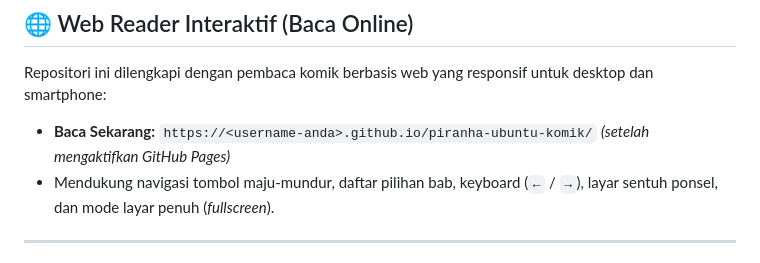
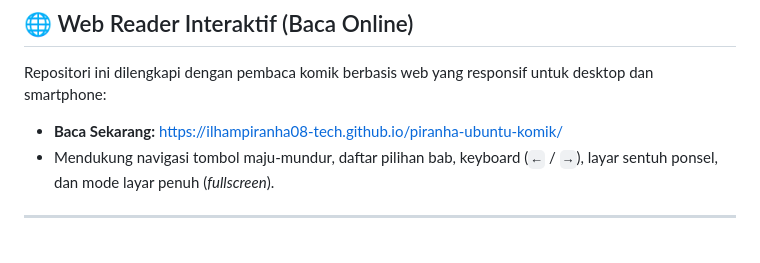
Before and after one commit to ilhampiranha08-tech/piranha-ubuntu, a Markdown page: README.md, the part around the change. Drawn GitHub-style.

Commit message:
docs: perbarui tautan langsung GitHub Pages di README

```diff
--- a/README.md
+++ b/README.md
@@ -41,7 +41,7 @@ Berikut adalah daftar jilid dari serial komik edukasi **Piranha Ubuntu**:
 ## 🌐 Web Reader Interaktif (Baca Online)
 
 Repositori ini dilengkapi dengan pembaca komik berbasis web yang responsif untuk desktop dan smartphone:
-* **Baca Sekarang:** `https://<username-anda>.github.io/piranha-ubuntu-komik/` *(setelah mengaktifkan GitHub Pages)*
+* **Baca Sekarang:** [https://ilhampiranha08-tech.github.io/piranha-ubuntu-komik/](https://ilhampiranha08-tech.github.io/piranha-ubuntu-komik/)
 * Mendukung navigasi tombol maju-mundur, daftar pilihan bab, keyboard (`←` / `→`), layar sentuh ponsel, dan mode layar penuh (*fullscreen*).
 
 ---
```
